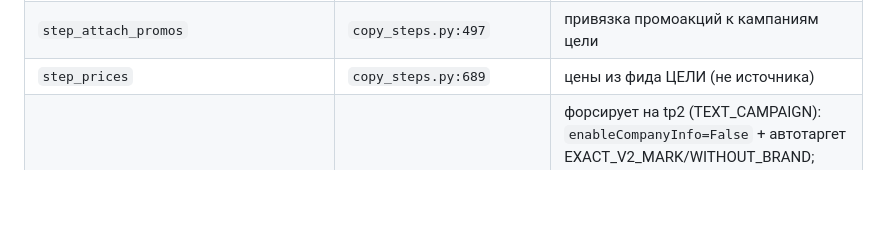
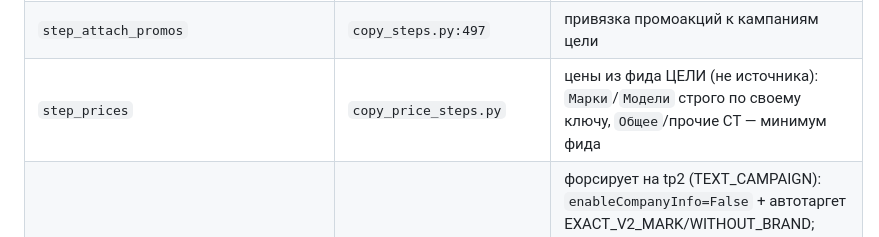
Before and after one commit to DirectAdvance/ydirect_automation_copy_auto_ak_ak, a Markdown page: direct/COPY_INDEX.md, the part around the change. Drawn GitHub-style; blank space fills up the shorter version.

```diff
--- a/direct/COPY_INDEX.md
+++ b/direct/COPY_INDEX.md
@@ -86,7 +86,7 @@
 | `step_videos` | `copy_steps.py:1177` | скачать mp4 из Grid source → аплоуд → RMW-привязка на цели |
 | `step_attach_sitelinks` | `copy_steps.py:387` | перенос быстрых ссылок с гео-морфом; вызывается **синхронно ДО verify** (copy_engine.py:825) |
 | `step_attach_promos` | `copy_steps.py:497` | привязка промоакций к кампаниям цели |
-| `step_prices` | `copy_steps.py:689` | цены из фида ЦЕЛИ (не источника) |
+| `step_prices` | `copy_price_steps.py` | цены из фида ЦЕЛИ (не источника): `Марки`/`Модели` строго по своему ключу, `Общее`/прочие СТ — минимум фида |
 | `step_fix_search_campaign_invariants` | `copy_steps.py:659` | форсирует на tp2 (TEXT_CAMPAIGN): `enableCompanyInfo=False` + автотаргет EXACT_V2_MARK/WITHOUT_BRAND; вызывается ДО live_verification (copy_engine.py:1090); `keywords=grp["keywords"]` — реальные ключи (пустой список стирает ключи!) |
 | `pull_source_campaign_assets` | `copy_steps.py` | читает campaign-level callout/sitelink id с УРОВНЯ КАМПАНИИ (inheritableCallouts/inheritableSitelinkSet); вызывается ДО `_copy_filter_snapshot` (copy_engine.py:1479) |
 | `_copy_apply_metrika` | `copy_metrika.py` | перенос счётчика + PriorityGoals (`Operation="SET"`) через v5 |
```
Also changed, not shown: direct/COPY_README.md (+1 -0 lines), direct/STATE_COPY_OTHER.md (+13 -0 lines).
